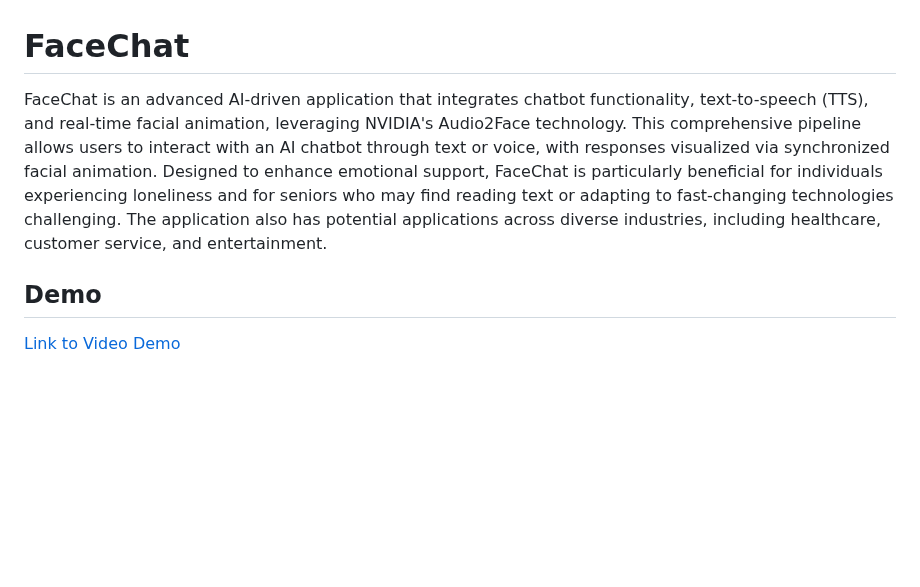
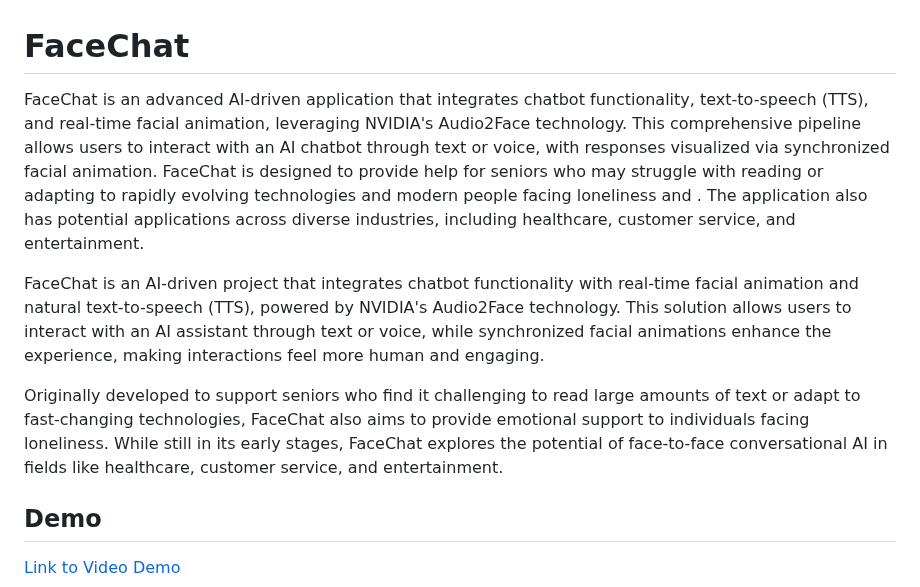
Before and after one commit to suyeon240park/FaceChat, a Markdown page: README.md, the part around the change. GitHub-like rendering; blank space fills up the shorter version.

```diff
--- a/README.md
+++ b/README.md
@@ -1,5 +1,10 @@
 # FaceChat
-FaceChat is an advanced AI-driven application that integrates chatbot functionality, text-to-speech (TTS), and real-time facial animation, leveraging NVIDIA's Audio2Face technology. This comprehensive pipeline allows users to interact with an AI chatbot through text or voice, with responses visualized via synchronized facial animation. Designed to enhance emotional support, FaceChat is particularly beneficial for individuals experiencing loneliness and for seniors who may find reading text or adapting to fast-changing technologies challenging. The application also has potential applications across diverse industries, including healthcare, customer service, and entertainment.
+FaceChat is an advanced AI-driven application that integrates chatbot functionality, text-to-speech (TTS), and real-time facial animation, leveraging NVIDIA's Audio2Face technology. This comprehensive pipeline allows users to interact with an AI chatbot through text or voice, with responses visualized via synchronized facial animation. FaceChat is designed to provide help for seniors who may struggle with reading or adapting to rapidly evolving technologies and modern people facing loneliness and . The application also has potential applications across diverse industries, including healthcare, customer service, and entertainment.
+
+
+FaceChat is an AI-driven project that integrates chatbot functionality with real-time facial animation and natural text-to-speech (TTS), powered by NVIDIA's Audio2Face technology. This solution allows users to interact with an AI assistant through text or voice, while synchronized facial animations enhance the experience, making interactions feel more human and engaging.
+
+Originally developed to support seniors who find it challenging to read large amounts of text or adapt to fast-changing technologies, FaceChat also aims to provide emotional support to individuals facing loneliness. While still in its early stages, FaceChat explores the potential of face-to-face conversational AI in fields like healthcare, customer service, and entertainment.
 
 ## Demo
 [Link to Video Demo](https://www.youtube.com/watch?v=jsKBskNUAYM&t=27s)
```
